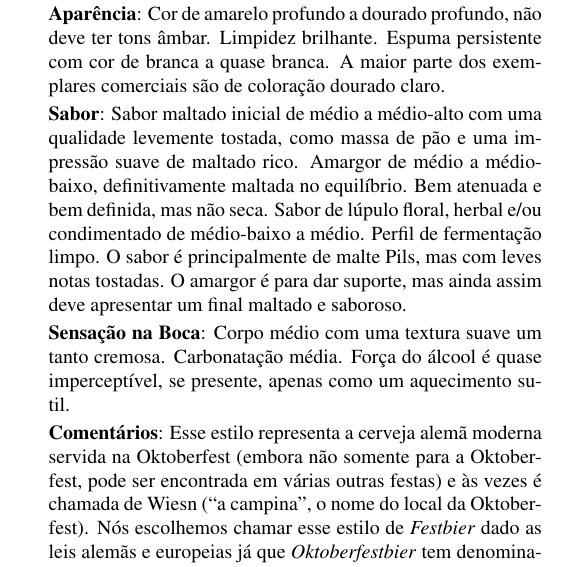
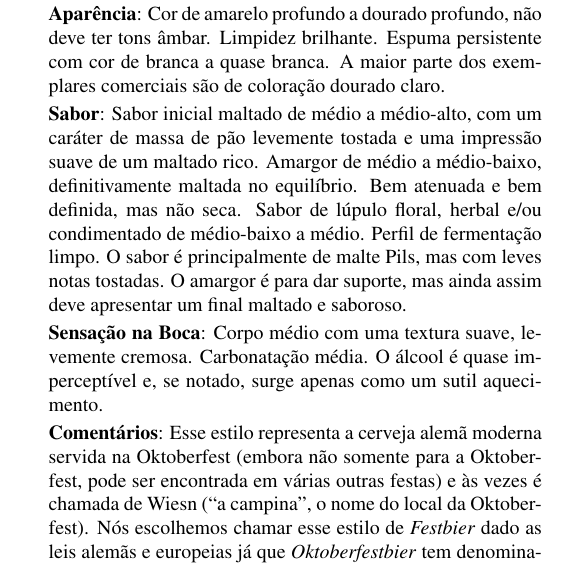
Before and after one commit to bjcp-brasil/bjcp-2021-pt-br, a LaTeX document (main.tex, which reads 04-pale-malty-european-lager/4b-festbier.tex): part of one column of page 23 of 120, cut so that both start at the same text. Compiled offline with pdfLaTeX.

Commit message:
Update 4b-festbier.tex (#55)

```diff
--- a/04-pale-malty-european-lager/4b-festbier.tex
+++ b/04-pale-malty-european-lager/4b-festbier.tex
@@ -7,9 +7,9 @@
 
 \textbf{Aparência}: Cor de amarelo profundo a dourado profundo, não deve ter tons âmbar. Limpidez brilhante. Espuma persistente com cor de branca a quase branca. A maior parte dos exemplares comerciais são de coloração dourado claro.
 
-\textbf{Sabor}: Sabor maltado inicial de médio a médio-alto com uma qualidade levemente tostada, como massa de pão e uma impressão suave de maltado rico. Amargor de médio a médio-baixo, definitivamente maltada no equilíbrio. Bem atenuada e bem definida, mas não seca. Sabor de lúpulo floral, herbal e/ou condimentado de médio-baixo a médio. Perfil de fermentação limpo. O sabor é principalmente de malte Pils, mas com leves notas tostadas. O amargor é para dar suporte, mas ainda assim deve apresentar um final maltado e saboroso.
+\textbf{Sabor}: Sabor inicial maltado de médio a médio-alto, com um caráter de massa de pão levemente tostada e uma impressão suave de um maltado rico. Amargor de médio a médio-baixo, definitivamente maltada no equilíbrio. Bem atenuada e bem definida, mas não seca. Sabor de lúpulo floral, herbal e/ou condimentado de médio-baixo a médio. Perfil de fermentação limpo. O sabor é principalmente de malte Pils, mas com leves notas tostadas. O amargor é para dar suporte, mas ainda assim deve apresentar um final maltado e saboroso.
 
-\textbf{Sensação na Boca}: Corpo médio com uma textura suave um tanto cremosa. Carbonatação média. Força do álcool é quase imperceptível, se presente, apenas como um aquecimento sutil.
+\textbf{Sensação na Boca}: Corpo médio com uma textura suave, levemente cremosa. Carbonatação média. O álcool é quase imperceptível e, se notado, surge apenas como um sutil aquecimento.
 
 \textbf{Comentários}: Esse estilo representa a cerveja alemã moderna servida na Oktoberfest (embora não somente para a Oktoberfest, pode ser encontrada em várias outras festas) e às vezes é chamada de Wiesn (“a campina”, o nome do local da Oktoberfest). Nós escolhemos chamar esse estilo de \textit{Festbier} dado as leis alemãs e europeias já que \textit{Oktoberfestbier} tem denominação de origem e só pode ser usado para as cervejas produzidas nas cervejarias de grande porte dentro dos limites da cidade de Munique e consumidas na Oktoberfest. Outros países não estão vinculados a essas regras, então muitas cervejarias artesanais nos Estados Unidos produzem cervejas chamadas Oktoberfest, mas baseadas no estilo tradicional descrito nesse guia como Märzen. Pode ser chamada de Helles Märzen.
 
```
